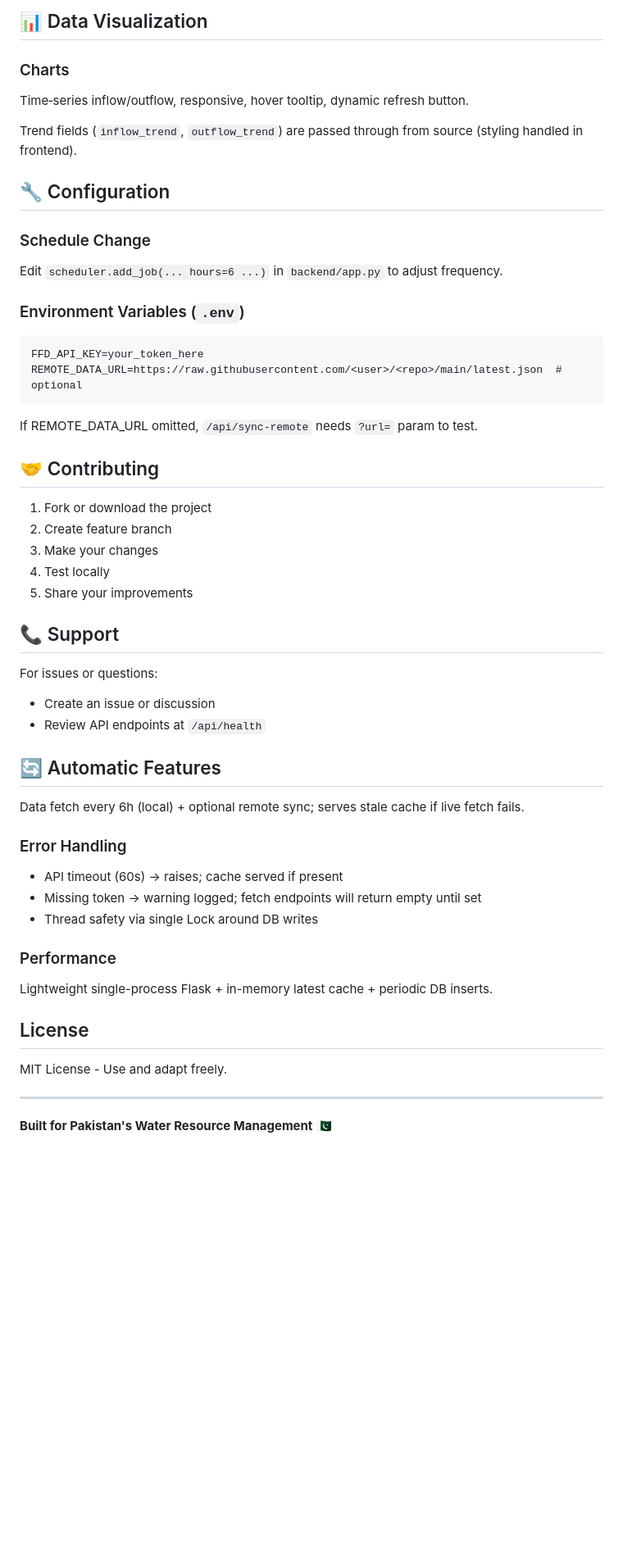
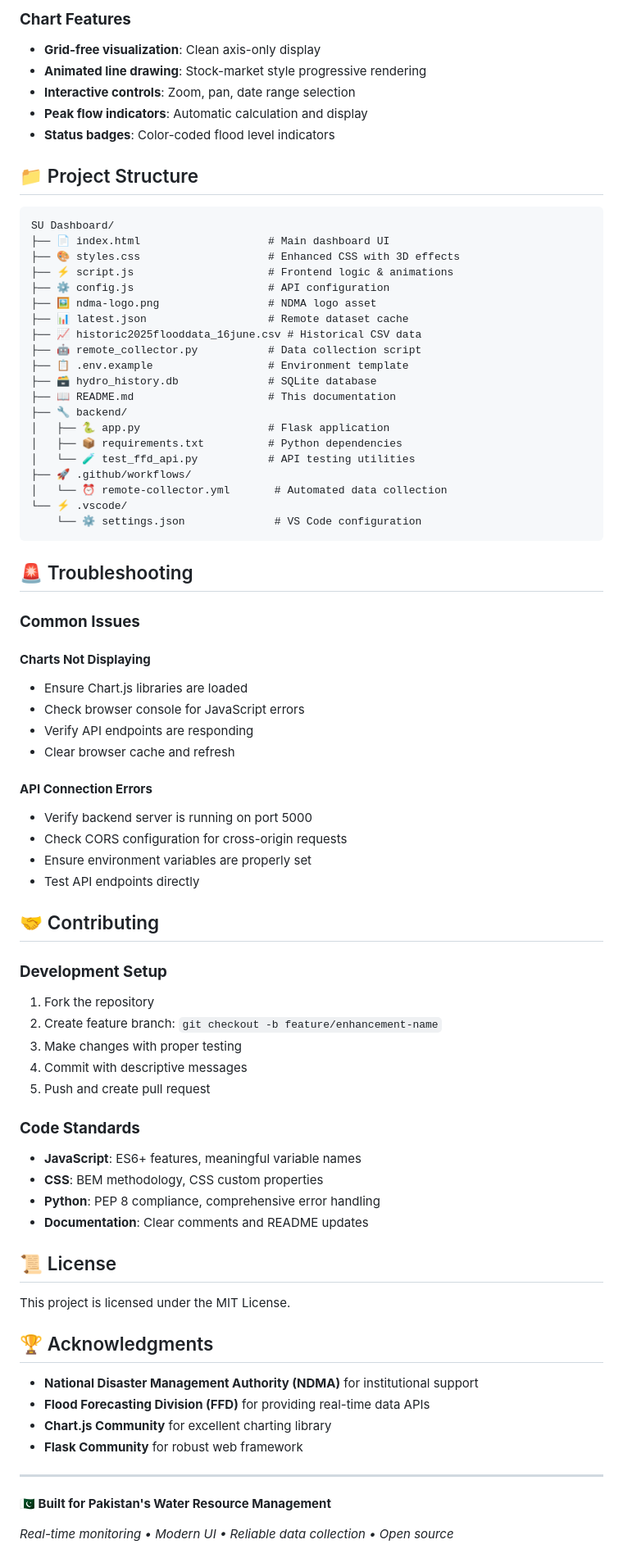
Before and after one commit to Ibrahom1/hydrosituation, a Markdown page: README.md, the part around one of its changes. Shown at 82% size. Drawn GitHub-style; blank space fills up the shorter version.

Commit message:
updated thy readme

````diff
--- a/README.md
+++ b/README.md
@@ -94,52 +164,80 @@ Local scheduler + optional remote JSON (choose either or both). No upload/media
 
-## 📊 Data Visualization
+### **Chart Features**
+- **Grid-free visualization**: Clean axis-only display
+- **Animated line drawing**: Stock-market style progressive rendering
+- **Interactive controls**: Zoom, pan, date range selection
+- **Peak flow indicators**: Automatic calculation and display
+- **Status badges**: Color-coded flood level indicators
 
-### Charts
-Time‑series inflow/outflow, responsive, hover tooltip, dynamic refresh button.
+## 📁 Project Structure
 
-Trend fields (`inflow_trend`, `outflow_trend`) are passed through from source (styling handled in frontend).
+```
+SU Dashboard/
+├── 📄 index.html                    # Main dashboard UI
+├── 🎨 styles.css                    # Enhanced CSS with 3D effects
+├── ⚡ script.js                     # Frontend logic & animations
+├── ⚙️ config.js                     # API configuration
+├── 🖼️ ndma-logo.png                 # NDMA logo asset
+├── 📊 latest.json                   # Remote dataset cache
+├── 📈 historic2025flooddata_16june.csv # Historical CSV data
+├── 🤖 remote_collector.py           # Data collection script
+├── 📋 .env.example                  # Environment template
+├── 🗃️ hydro_history.db              # SQLite database
+├── 📖 README.md                     # This documentation
+├── 🔧 backend/
+│   ├── 🐍 app.py                    # Flask application
+│   ├── 📦 requirements.txt          # Python dependencies
+│   └── 🧪 test_ffd_api.py           # API testing utilities
+├── 🚀 .github/workflows/
+│   └── ⏰ remote-collector.yml       # Automated data collection
+└── ⚡ .vscode/
+    └── ⚙️ settings.json              # VS Code configuration
+```
 
-## 🔧 Configuration
+## 🚨 Troubleshooting
 
-### Schedule Change
-Edit `scheduler.add_job(... hours=6 ...)` in `backend/app.py` to adjust frequency.
+### **Common Issues**
 
-### Environment Variables (`.env`)
-```
-FFD_API_KEY=your_token_here
-REMOTE_DATA_URL=https://raw.githubusercontent.com/<user>/<repo>/main/latest.json  # optional
-```
-If REMOTE_DATA_URL omitted, `/api/sync-remote` needs `?url=` param to test.
+#### **Charts Not Displaying**
+- Ensure Chart.js libraries are loaded
+- Check browser console for JavaScript errors
+- Verify API endpoints are responding
+- Clear browser cache and refresh
+
+#### **API Connection Errors**
+- Verify backend server is running on port 5000
+- Check CORS configuration for cross-origin requests
+- Ensure environment variables are properly set
+- Test API endpoints directly
 
 ## 🤝 Contributing
 
-1. Fork or download the project
-2. Create feature branch
-3. Make your changes
-4. Test locally
-5. Share your improvements
+### **Development Setup**
+1. Fork the repository
+2. Create feature branch: `git checkout -b feature/enhancement-name`
+3. Make changes with proper testing
+4. Commit with descriptive messages
+5. Push and create pull request
 
-## 📞 Support
+### **Code Standards**
+- **JavaScript**: ES6+ features, meaningful variable names
+- **CSS**: BEM methodology, CSS custom properties
+- **Python**: PEP 8 compliance, comprehensive error handling
+- **Documentation**: Clear comments and README updates
 
-For issues or questions:
-- Create an issue or discussion
-- Review API endpoints at `/api/health`
+## 📜 License
 
-## 🔄 Automatic Features
+This project is licensed under the MIT License.
 
-Data fetch every 6h (local) + optional remote sync; serves stale cache if live fetch fails.
+## 🏆 Acknowledgments
 
-### Error Handling
-- API timeout (60s) -> raises; cache served if present
-- Missing token -> warning logged; fetch endpoints will return empty until set
-- Thread safety via single Lock around DB writes
-
-### Performance
-Lightweight single-process Flask + in-memory latest cache + periodic DB inserts.
-
-## License
-MIT License - Use and adapt freely.
+- **National Disaster Management Authority (NDMA)** for institutional support
+- **Flood Forecasting Division (FFD)** for providing real-time data APIs
+- **Chart.js Community** for excellent charting library
+- **Flask Community** for robust web framework
 
 ---
 
-**Built for Pakistan's Water Resource Management** 🇵🇰
+**🇵🇰 Built for Pakistan's Water Resource Management**
+
+*Real-time monitoring • Modern UI • Reliable data collection • Open source*
````
Also changed, not shown: other parts of README.md (+143 -73 lines).
